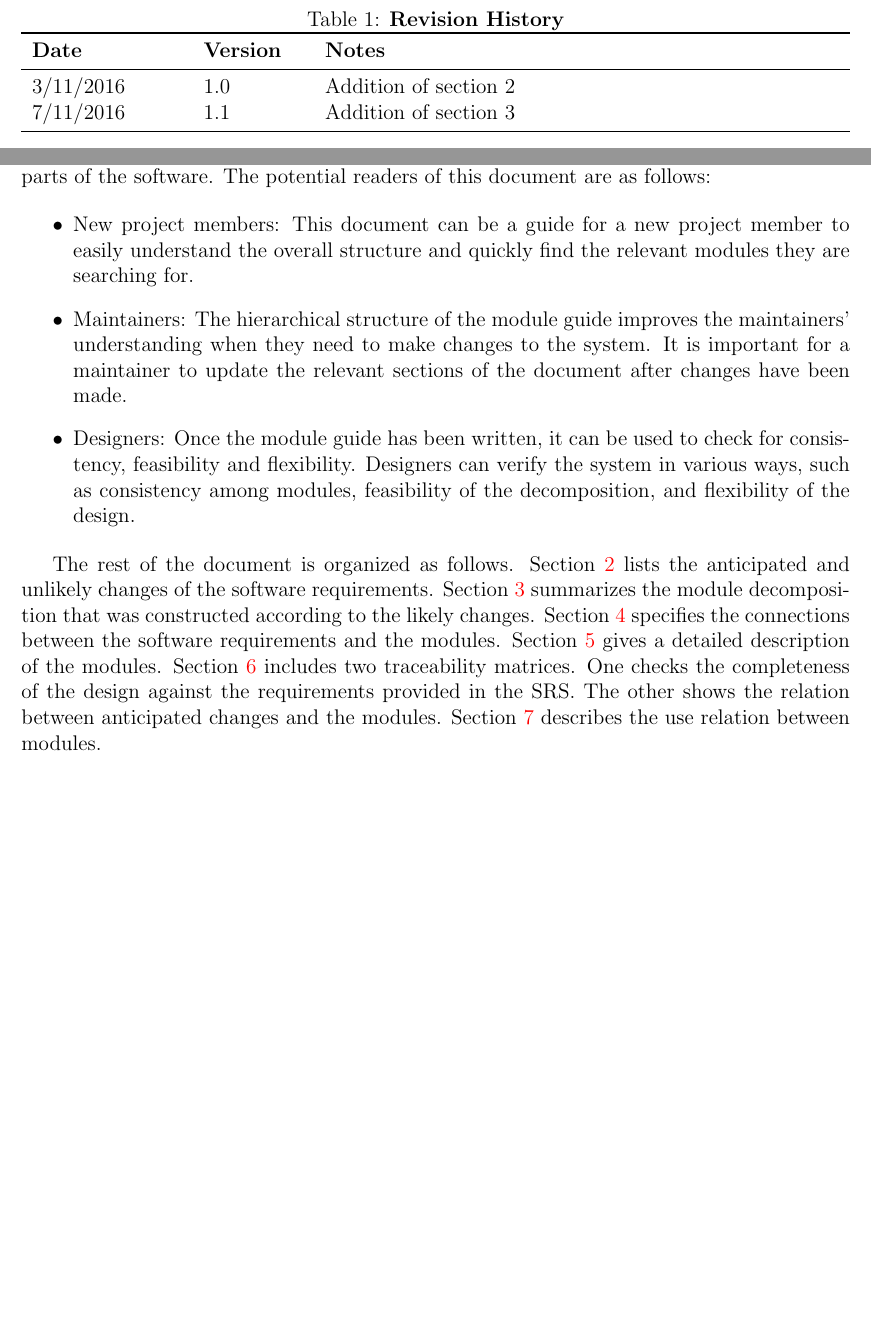
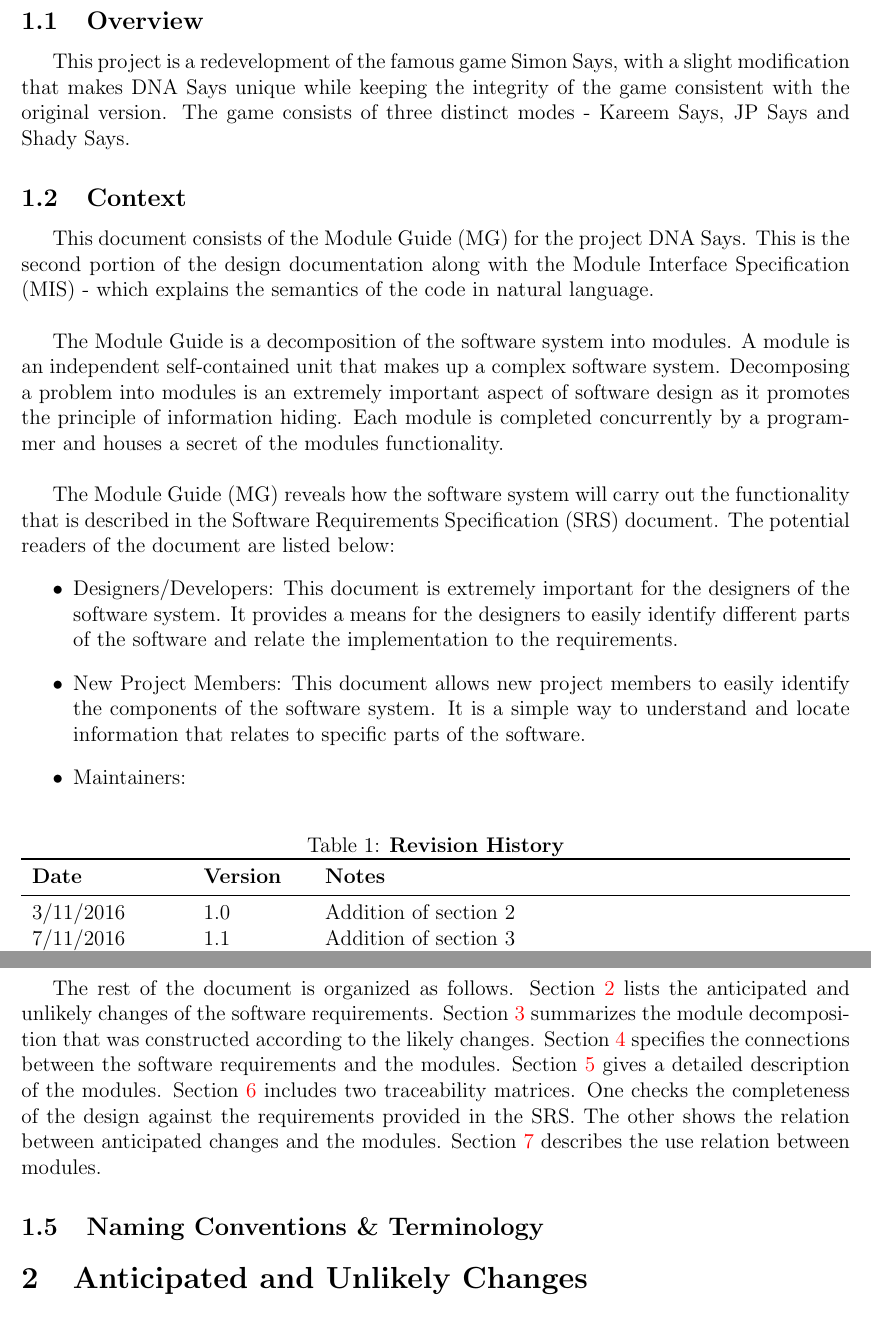
Before and after one commit to JP-Dakran/DNA_Says, a LaTeX document (Doc/Design/MG/MG.tex): two parts of pages 2 and 3 of 8 before the commit and two parts of pages 3 and 4 of 9 after it, joined at a grey line, cut at the place of the change, the shorter picture padded with empty space. Compiled offline with pdfLaTeX.

Commit message:
Updated introduction - overview, context

```diff
--- a/Doc/Design/MG/MG.tex
+++ b/Doc/Design/MG/MG.tex
@@ -8,6 +8,7 @@
 \usepackage{graphicx}
 \usepackage{float}
 \usepackage{hyperref}
+\usepackage{indentfirst}
 \hypersetup{
     colorlinks,
     citecolor=black,
@@ -55,6 +56,7 @@
 \midrule
 3/11/2016 & 1.0 & Addition of section 2\\
 7/11/2016 & 1.1 & Addition of section 3\\
+8/11/2016 & 1.2 & Addition of section 1\\
 \bottomrule
 \end{tabularx}
 \end{table}
@@ -65,3 +67,5 @@
 
 \section{Introduction}
 
+\subsection{Overview}
+\par This project is a redevelopment of the famous game Simon Says, with a slight modification that makes DNA Says unique while keeping the integrity of the game consistent with the original version. The game consists of three distinct modes - Kareem Says, JP Says and Shady Says.
@@ -76,3 +72,9 @@ solution space is explored.
 
-Our design follows the rules layed out by \citet{ParnasEtAl1984}, as follows:
+\subsection{Context}
+\par This document consists of the Module Guide (MG) for the project DNA Says. This is the second portion of the design documentation along with the Module Interface Specification (MIS) - which explains the semantics of the code in natural language. \\
+\par The Module Guide is a decomposition of the software system into modules. A module is an independent self-contained unit that makes up a complex software system. Decomposing a problem into modules is an extremely important aspect of software design as it promotes the principle of information hiding. Each module is completed concurrently by a programmer and houses a secret of the modules functionality.\\
+\par The Module Guide (MG) reveals how the software system will carry out the functionality that is described in the Software Requirements Specification (SRS) document. The potential readers of the document are listed below:
 \begin{itemize}
+\item Designers/Developers: This document is extremely important for the designers of the software system. It provides a means for the designers to easily identify different parts of the software and relate the implementation to the requirements.
+\item New Project Members: This document allows new project members to easily identify the components of the software system. It is a simple way to understand and locate information that relates to specific parts of the software.
+\item Maintainers:
@@ -89,19 +83,7 @@ specifies the modular structure of the system and is intended to allow both
-designers and maintainers to easily identify the parts of the software.  The
-potential readers of this document are as follows:
+\subsection{Design Principles}
 
-\begin{itemize}
-\item New project members: This document can be a guide for a new project member
-  to easily understand the overall structure and quickly find the
-  relevant modules they are searching for.
-\item Maintainers: The hierarchical structure of the module guide improves the
-  maintainers' understanding when they need to make changes to the system. It is
-  important for a maintainer to update the relevant sections of the document
-  after changes have been made.
-\item Designers: Once the module guide has been written, it can be used to
-  check for consistency, feasibility and flexibility. Designers can verify the
-  system in various ways, such as consistency among modules, feasibility of the
-  decomposition, and flexibility of the design.
-\end{itemize}
+\subsection{Document Structure}
+
 
 The rest of the document is organized as follows. Section
 \ref{SecChange} lists the anticipated and unlikely changes of the software
@@ -113,6 +95,8 @@ modules. Section \ref{SecTM} includes two traceability matrices. One checks
 the completeness of the design against the requirements provided in the SRS. The
 other shows the relation between anticipated changes and the modules. Section
 \ref{SecUse} describes the use relation between modules.
+
+\subsection{Naming Conventions \& Terminology}
 
 \section{Anticipated and Unlikely Changes} \label{SecChange}
 
```
Also changed, not shown: Doc/Design/MG/MG.pdf, Doc/Design/MG/MG.tex (16 more changed lines).
